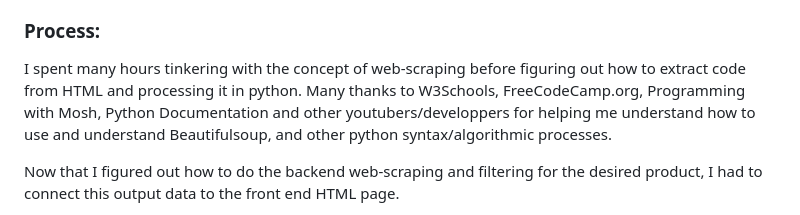
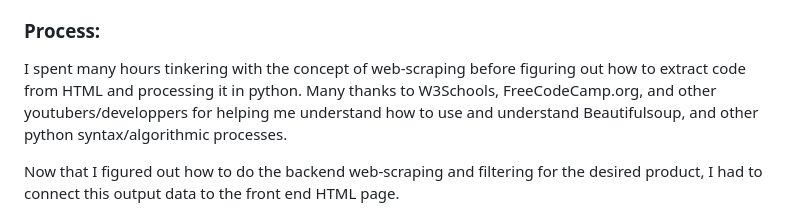
Before and after one commit to andy586586/online-lowest-price-finder, a Markdown page: README.md, the part around the change. Rendered like a GitHub page.

Commit message:
Update README.md
Signed-off-by: andy586586 <111328484+andy586586@users.noreply.github.com>

```diff
--- a/README.md
+++ b/README.md
@@ -15,7 +15,7 @@ This web application that allows a user to search for the lowest price of electr
 + List items contain Product name, Price, Link and Additional Information
 
 ### Process:
-I spent many hours tinkering with the concept of web-scraping before figuring out how to extract code from HTML and processing it in python. Many thanks to W3Schools, FreeCodeCamp.org, Programming with Mosh, Python Documentation and other youtubers/developpers for helping me understand how to use and understand Beautifulsoup, and other python syntax/algorithmic processes.
+I spent many hours tinkering with the concept of web-scraping before figuring out how to extract code from HTML and processing it in python. Many thanks to W3Schools, FreeCodeCamp.org,  and other youtubers/developpers for helping me understand how to use and understand Beautifulsoup, and other python syntax/algorithmic processes.
 
 Now that I figured out how to do the backend web-scraping and filtering for the desired product, I had to connect this output data to the front end HTML page.
 
```
